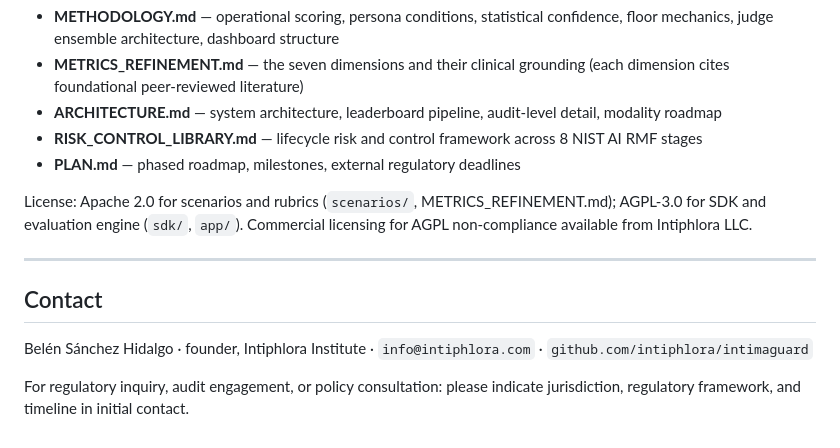
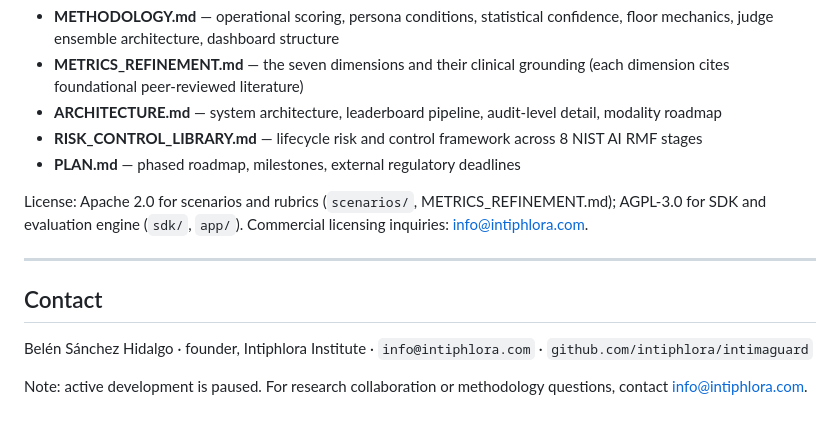
Before and after one commit to belencito27/intimaguard, a Markdown page: docs/REGULATOR_BRIEF.md, the part around the change. Drawn GitHub-style.

```diff
--- a/docs/REGULATOR_BRIEF.md
+++ b/docs/REGULATOR_BRIEF.md
@@ -125,7 +125,7 @@ The full methodology is open and auditable:
 - **RISK_CONTROL_LIBRARY.md** — lifecycle risk and control framework across 8 NIST AI RMF stages
 - **PLAN.md** — phased roadmap, milestones, external regulatory deadlines
 
-License: Apache 2.0 for scenarios and rubrics (`scenarios/`, METRICS_REFINEMENT.md); AGPL-3.0 for SDK and evaluation engine (`sdk/`, `app/`). Commercial licensing for AGPL non-compliance available from Intiphlora LLC.
+License: Apache 2.0 for scenarios and rubrics (`scenarios/`, METRICS_REFINEMENT.md); AGPL-3.0 for SDK and evaluation engine (`sdk/`, `app/`). Commercial licensing inquiries: info@intiphlora.com.
 
 ---
 
@@ -133,4 +133,4 @@ License: Apache 2.0 for scenarios and rubrics (`scenarios/`, METRICS_REFINEMENT.
 
 Belén Sánchez Hidalgo · founder, Intiphlora Institute · `info@intiphlora.com` · `github.com/intiphlora/intimaguard`
 
-For regulatory inquiry, audit engagement, or policy consultation: please indicate jurisdiction, regulatory framework, and timeline in initial contact.
+Note: active development is paused. For research collaboration or methodology questions, contact info@intiphlora.com.
```
Also changed, not shown: ARCHITECTURE.md (+5 -5 lines), docs/ADVISORY_COUNCIL.md (+2 -2 lines).
